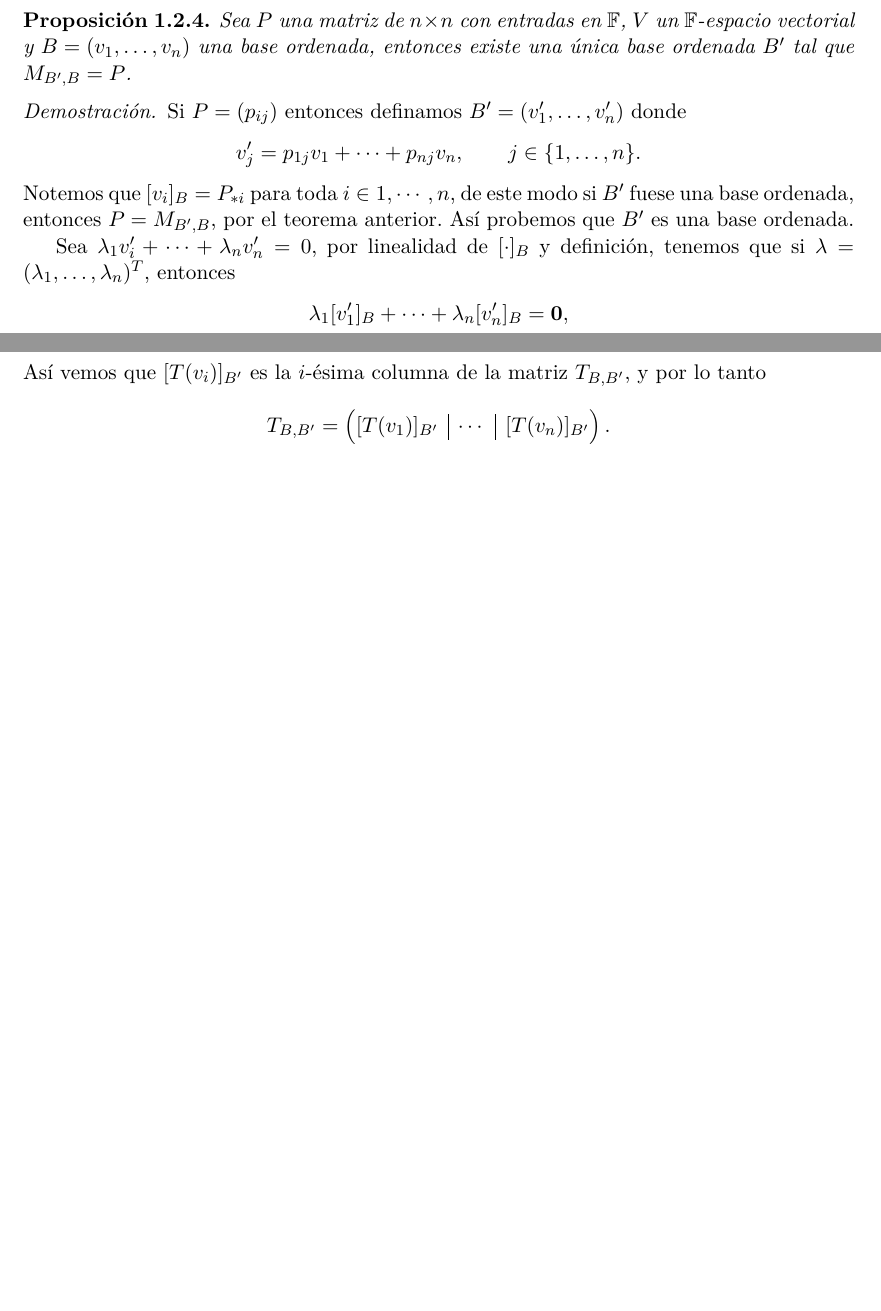
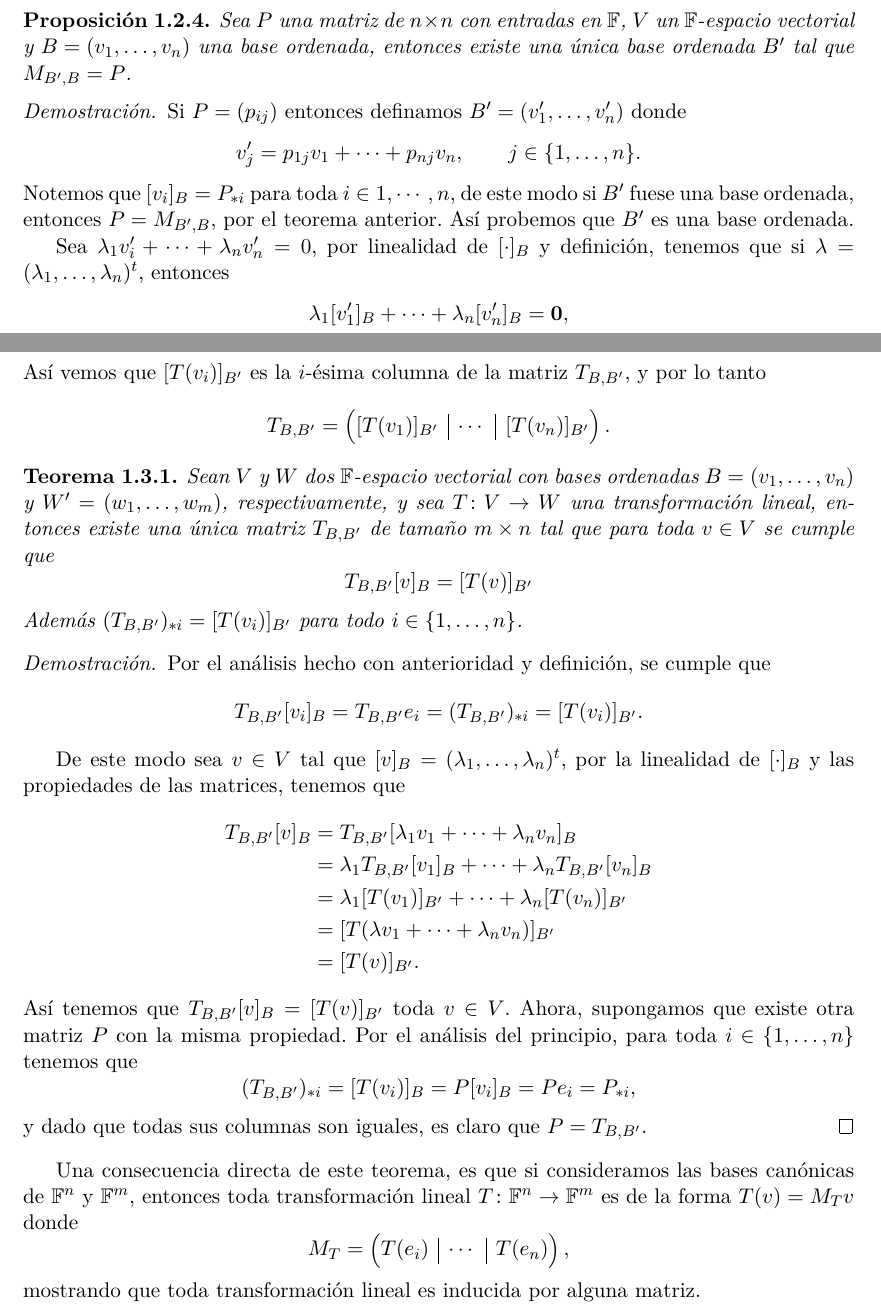
Before and after one commit to CarlosCuxim/Notas-ALII, a LaTeX document (main.tex, which reads capitulos/capitulo1-2.tex, capitulos/capitulo1-3.tex): two parts of pages 13 and 14 of 14, joined at a grey line, cut so that both start at the same text, the shorter picture padded with empty space. Compiled offline with pdfLaTeX.

Commit message:
Agregado teorema de la existencia de la matriz asociada

```diff
--- a/capitulos/capitulo1-2.tex
+++ b/capitulos/capitulo1-2.tex
@@ -77,7 +77,7 @@ Este teorema nos afirma que si tenemos una base ordenada $B$ y entonces para cua
     \[ v_j' = p_{1j}v_1 + \cdots +  p_{nj}v_n,     \qquad j \in \{1,\ldots, n\}. \]
   Notemos que $[v_i]_B = P_{*i}$ para toda $i \in 1,\cdots,n$, de este modo si $B'$ fuese una base ordenada, entonces $P = M_{B',B}$, por el teorema anterior. Así probemos que $B'$ es una base ordenada.
 
-  Sea $\lambda_1 v_i' + \cdots + \lambda_n v_n' = 0$, por linealidad de $[\cdot]_B$ y definición, tenemos que si $\lambda = (\lambda_1, \ldots, \lambda_n)^T$, entonces
+  Sea $\lambda_1 v_i' + \cdots + \lambda_n v_n' = 0$, por linealidad de $[\cdot]_B$ y definición, tenemos que si $\lambda = (\lambda_1, \ldots, \lambda_n)^t$, entonces
   \begin{align*}
     \lambda_1 [v_1']_B + \cdots + \lambda_n [v_n']_B &= \bec 0 ,\\
     \lambda_1 P_{*1} + \cdots + \lambda_n P_{*n} &= \bec 0 ,\\
--- a/capitulos/capitulo1-3.tex
+++ b/capitulos/capitulo1-3.tex
@@ -8,3 +8,29 @@ La idea es análoga al de cambio de base, dado que $[v_i] = e_i$ y $T_{B,B'}e_i
   \[ T_{B,B'} [v_i]_B = T_{B,B'} e_i = (T_{B,B'})_{*i} = [T(v_i)]_{B'}. \]
 Así vemos que $[T(v_i)]_{B'}$ es la $i$-ésima columna de la matriz $T_{B,B'}$, y por lo tanto
   \[ T_{B,B'} = \begin{spmatrix}{c|c|c}  [T(v_1)]_{B'} & \cdots & [T(v_n)]_{B'}  \end{spmatrix}. \]
+
+\begin{teor}
+  Sean $V$ y $W$ dos $\F$-espacio vectorial con bases ordenadas $B = (v_1,\ldots,v_n)$ y $W' = (w_1,\ldots,w_m)$, respectivamente, y sea $T\colon V \to W$ una transformación lineal, entonces existe una única matriz $T_{B,B'}$ de tamaño $m\times n$ tal que para toda $v \in V$ se cumple que
+    \[ T_{B,B'} [v]_B = [T(v)]_{B'} \]
+  Además $(T_{B,B'})_{*i} = [T(v_i)]_{B'}$ para todo $i \in \{1,\ldots,n\}$.
+\end{teor}
+\begin{proof}
+  Por el análisis hecho con anterioridad y definición, se cumple que
+  \[ T_{B,B'} [v_i]_B = T_{B,B'} e_i = (T_{B,B'})_{*i} = [T(v_i)]_{B'}. \]
+
+  De este modo sea $v \in V$ tal que $[v]_B = (\lambda_1,\ldots,\lambda_n)^t$, por la linealidad de $[\cdot]_B$ y las propiedades de las matrices, tenemos que
+  \begin{align*}
+    T_{B,B'}[v]_B &= T_{B,B'}[\lambda_1v_1 + \cdots + \lambda_n v_n]_B \\
+      &= \lambda_1 T_{B,B'} [v_1]_B + \cdots + \lambda_n T_{B,B'} [v_n]_B \\
+      &= \lambda_1 [T(v_1)]_{B'} + \cdots + \lambda_n [T(v_n)]_{B'} \\
+      &= [T(\lambda v_1  + \cdots + \lambda_n v_n )]_{B'} \\
+      &= [T(v)]_{B'}.
+  \end{align*}
+  Así tenemos que $T_{B,B'} [v]_B = [T(v)]_{B'}$ toda $v \in V$. Ahora, supongamos que existe otra matriz $P$ con la misma propiedad. Por el análisis del principio, para toda $i \in \{1,\ldots,n\}$ tenemos que
+  \[ (T_{B,B'})_{*i} = [T(v_i)]_B = P[v_i]_B = Pe_i = P_{*i}, \]
+  y dado que todas sus columnas son iguales, es claro que $P = T_{B,B'}$.
+\end{proof}
+
+Una consecuencia directa de este teorema, es que si consideramos las bases canónicas de $\F^n$ y $\F^m$, entonces toda transformación lineal $T\colon \F^n \to \F^m$ es de la forma $T(v) = M_T v$ donde
+  \[ M_T = \begin{spmatrix}{c|c|c} T(e_i) & \cdots & T(e_n) \end{spmatrix}, \]
+mostrando que toda transformación lineal es inducida por alguna matriz.
```
Also changed, not shown: capitulos/capitulo1-2.tex (6 more changed lines).
